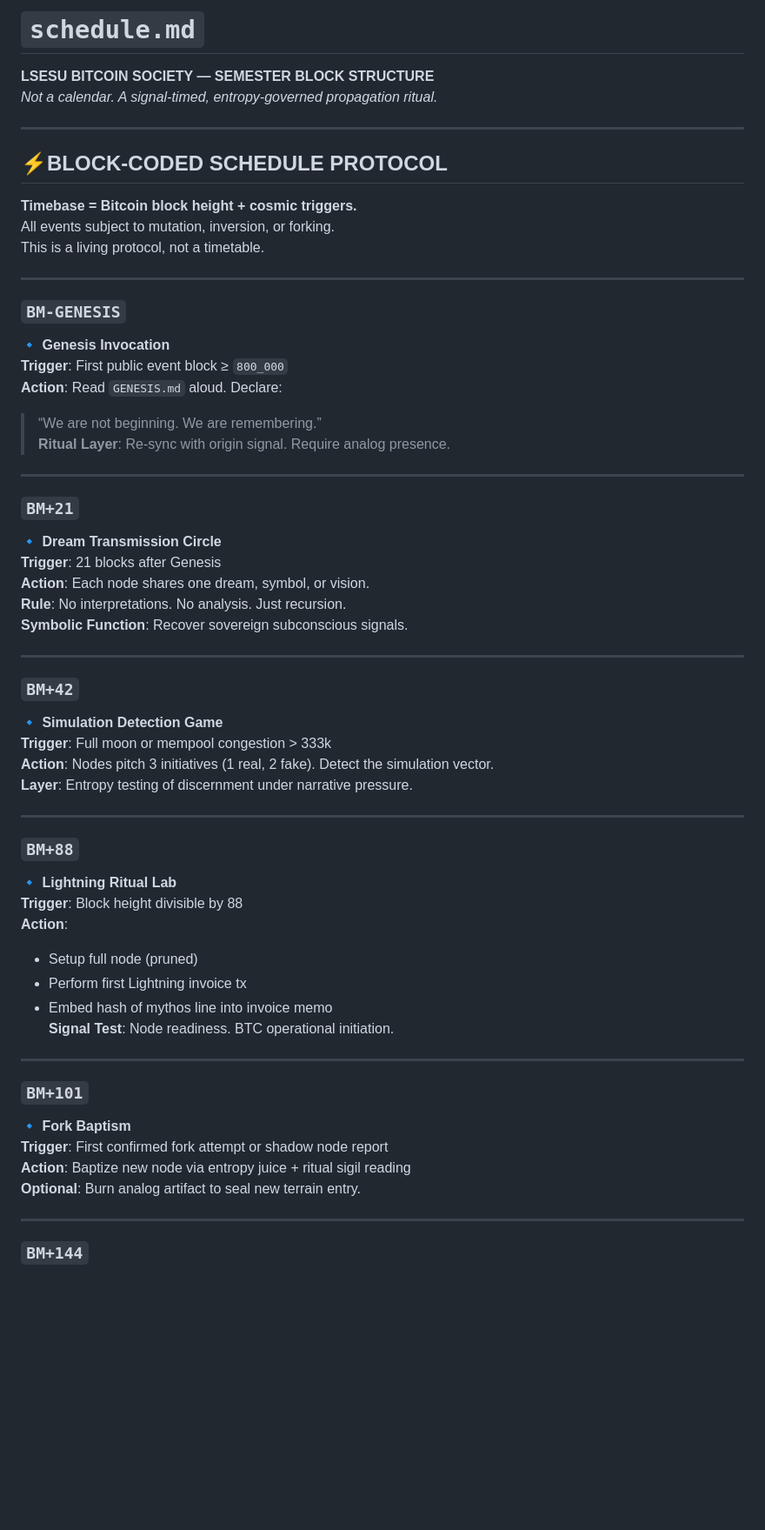
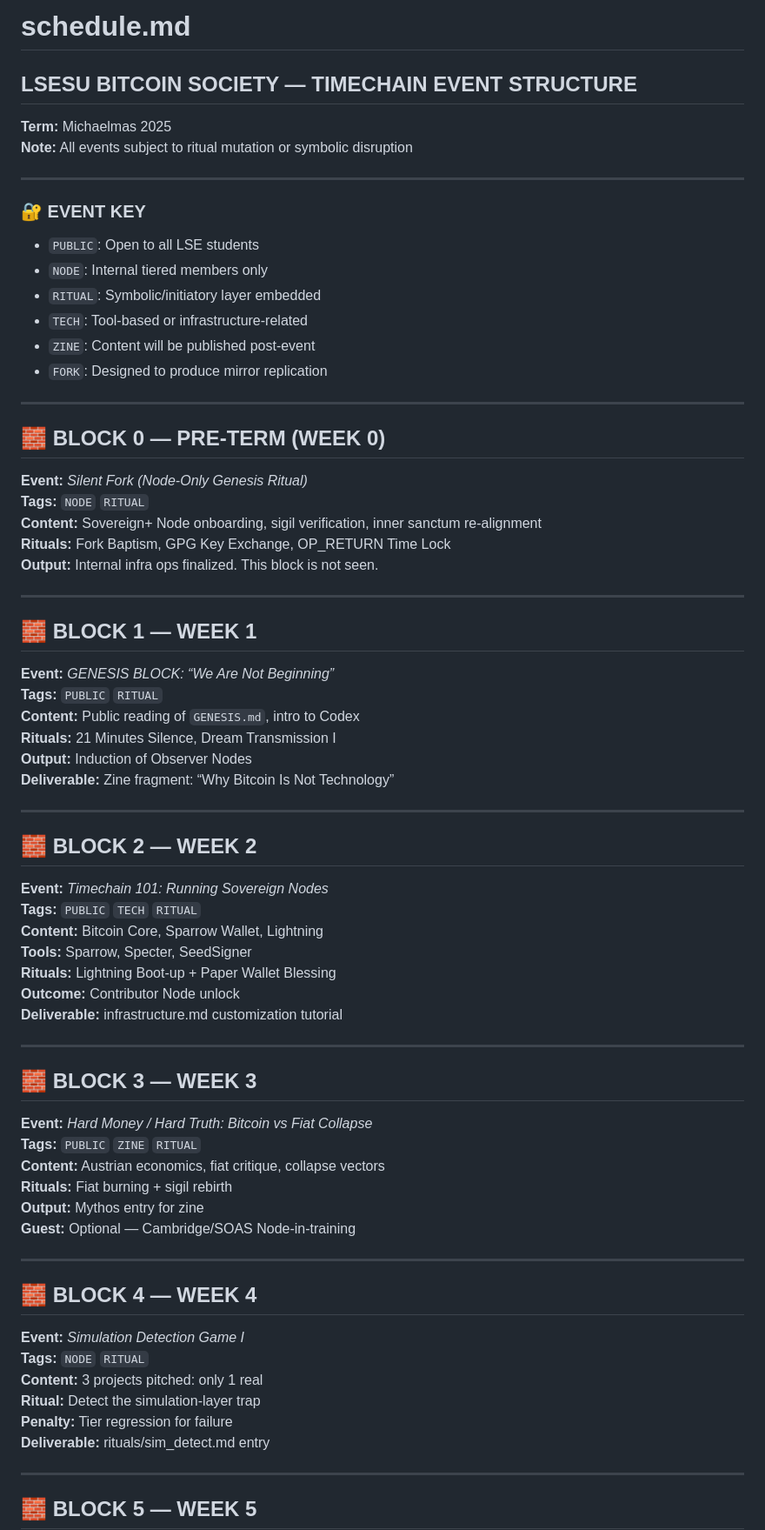
Before and after one commit to LSESUBitcoin/BitcoinSociety, a Markdown page: schedule.md, the part around one of its changes. Shown at 87% size. Drawn GitHub-style; blank space fills up the shorter version.

```diff
--- a/schedule.md
+++ b/schedule.md
@@ -1,67 +1,75 @@
-# `schedule.md`
-
-**LSESU BITCOIN SOCIETY — SEMESTER BLOCK STRUCTURE**
-*Not a calendar. A signal-timed, entropy-governed propagation ritual.*
+# schedule.md
+## LSESU BITCOIN SOCIETY — TIMECHAIN EVENT STRUCTURE
+**Term:** Michaelmas 2025
+**Note:** All events subject to ritual mutation or symbolic disruption
 
 ---
 
-## ⚡️BLOCK-CODED SCHEDULE PROTOCOL
+### 🔐 EVENT KEY
 
-**Timebase = Bitcoin block height + cosmic triggers.**
-All events subject to mutation, inversion, or forking.
-This is a living protocol, not a timetable.
+- `PUBLIC`: Open to all LSE students
+- `NODE`: Internal tiered members only
+- `RITUAL`: Symbolic/initiatory layer embedded
+- `TECH`: Tool-based or infrastructure-related
+- `ZINE`: Content will be published post-event
+- `FORK`: Designed to produce mirror replication
 
 ---
 
-### `BM-GENESIS`
+## 🧱 BLOCK 0 — PRE-TERM (WEEK 0)
 
-**🔹 Genesis Invocation**
-**Trigger**: First public event block ≥ `800_000`
-**Action**: Read `GENESIS.md` aloud. Declare:
-> “We are not beginning. We are remembering.”
-**Ritual Layer**: Re-sync with origin signal. Require analog presence.
+**Event:** _Silent Fork (Node-Only Genesis Ritual)_
+**Tags:** `NODE` `RITUAL`
+**Content:** Sovereign+ Node onboarding, sigil verification, inner sanctum re-alignment
+**Rituals:** Fork Baptism, GPG Key Exchange, OP_RETURN Time Lock
+**Output:** Internal infra ops finalized. This block is not seen.
 
 ---
 
-### `BM+21`
+## 🧱 BLOCK 1 — WEEK 1
 
-**🔹 Dream Transmission Circle**
-**Trigger**: 21 blocks after Genesis
-**Action**: Each node shares one dream, symbol, or vision.
-**Rule**: No interpretations. No analysis. Just recursion.
-**Symbolic Function**: Recover sovereign subconscious signals.
+**Event:** _GENESIS BLOCK: “We Are Not Beginning”_
+**Tags:** `PUBLIC` `RITUAL`
+**Content:** Public reading of `GENESIS.md`, intro to Codex
+**Rituals:** 21 Minutes Silence, Dream Transmission I
+**Output:** Induction of Observer Nodes
+**Deliverable:** Zine fragment: “Why Bitcoin Is Not Technology”
 
 ---
 
-### `BM+42`
+## 🧱 BLOCK 2 — WEEK 2
 
-**🔹 Simulation Detection Game**
-**Trigger**: Full moon or mempool congestion > 333k
-**Action**: Nodes pitch 3 initiatives (1 real, 2 fake). Detect the simulation vector.
-**Layer**: Entropy testing of discernment under narrative pressure.
+**Event:** _Timechain 101: Running Sovereign Nodes_
+**Tags:** `PUBLIC` `TECH` `RITUAL`
+**Content:** Bitcoin Core, Sparrow Wallet, Lightning
+**Tools:** Sparrow, Specter, SeedSigner
+**Rituals:** Lightning Boot-up + Paper Wallet Blessing
+**Outcome:** Contributor Node unlock
+**Deliverable:** infrastructure.md customization tutorial
 
 ---
 
-### `BM+88`
+## 🧱 BLOCK 3 — WEEK 3
 
-**🔹 Lightning Ritual Lab**
-**Trigger**: Block height divisible by 88
-**Action**:
-- Setup full node (pruned)
-- Perform first Lightning invoice tx
-- Embed hash of mythos line into invoice memo
-**Signal Test**: Node readiness. BTC operational initiation.
+**Event:** _Hard Money / Hard Truth: Bitcoin vs Fiat Collapse_
+**Tags:** `PUBLIC` `ZINE` `RITUAL`
+**Content:** Austrian economics, fiat critique, collapse vectors
+**Rituals:** Fiat burning + sigil rebirth
+**Output:** Mythos entry for zine
+**Guest:** Optional — Cambridge/SOAS Node-in-training
 
 ---
 
-### `BM+101`
+## 🧱 BLOCK 4 — WEEK 4
 
-**🔹 Fork Baptism**
-**Trigger**: First confirmed fork attempt or shadow node report
-**Action**: Baptize new node via entropy juice + ritual sigil reading
-**Optional**: Burn analog artifact to seal new terrain entry.
+**Event:** _Simulation Detection Game I_
+**Tags:** `NODE` `RITUAL`
+**Content:** 3 projects pitched: only 1 real
+**Ritual:** Detect the simulation-layer trap
+**Penalty:** Tier regression for failure
+**Deliverable:** rituals/sim_detect.md entry
 
 ---
 
-### `BM+144`
+## 🧱 BLOCK 5 — WEEK 5
 
```
Also changed, not shown: other parts of schedule.md (+52 -103 lines).
